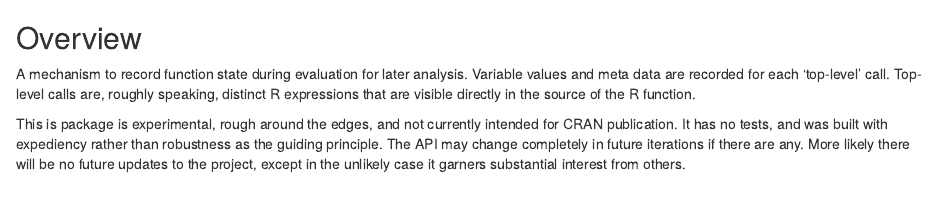
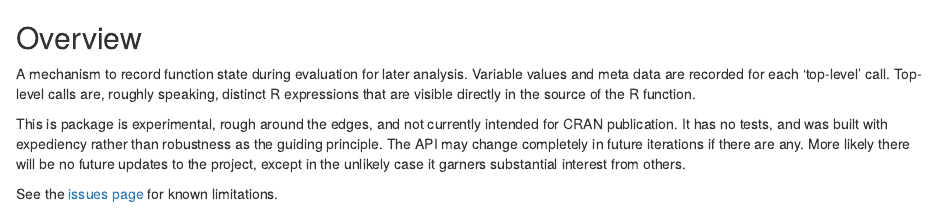
Before and after one commit to brodieG/watcher, an R Markdown document (vignettes/chunks/overview.Rmd): the page in a window 1100 px wide, from its top. Rendered offline with R 4.5, knitr and Pandoc, with nearby package versions.

Commit message:
add link to issues
In particular, to make the 'return' thing a known
problem

```diff
--- a/vignettes/chunks/overview.Rmd
+++ b/vignettes/chunks/overview.Rmd
@@ -11,3 +11,6 @@
 completely in future iterations if there are any.  More likely there will be no
 future updates to the project, except in the unlikely case it garners
 substantial interest from others.
+
+See the [issues page](https://github.com/brodieG/watcher/issues) for known
+limitations.
```
Also changed, not shown: README.md, extra/figures/README-state-vs-id-1.png.
